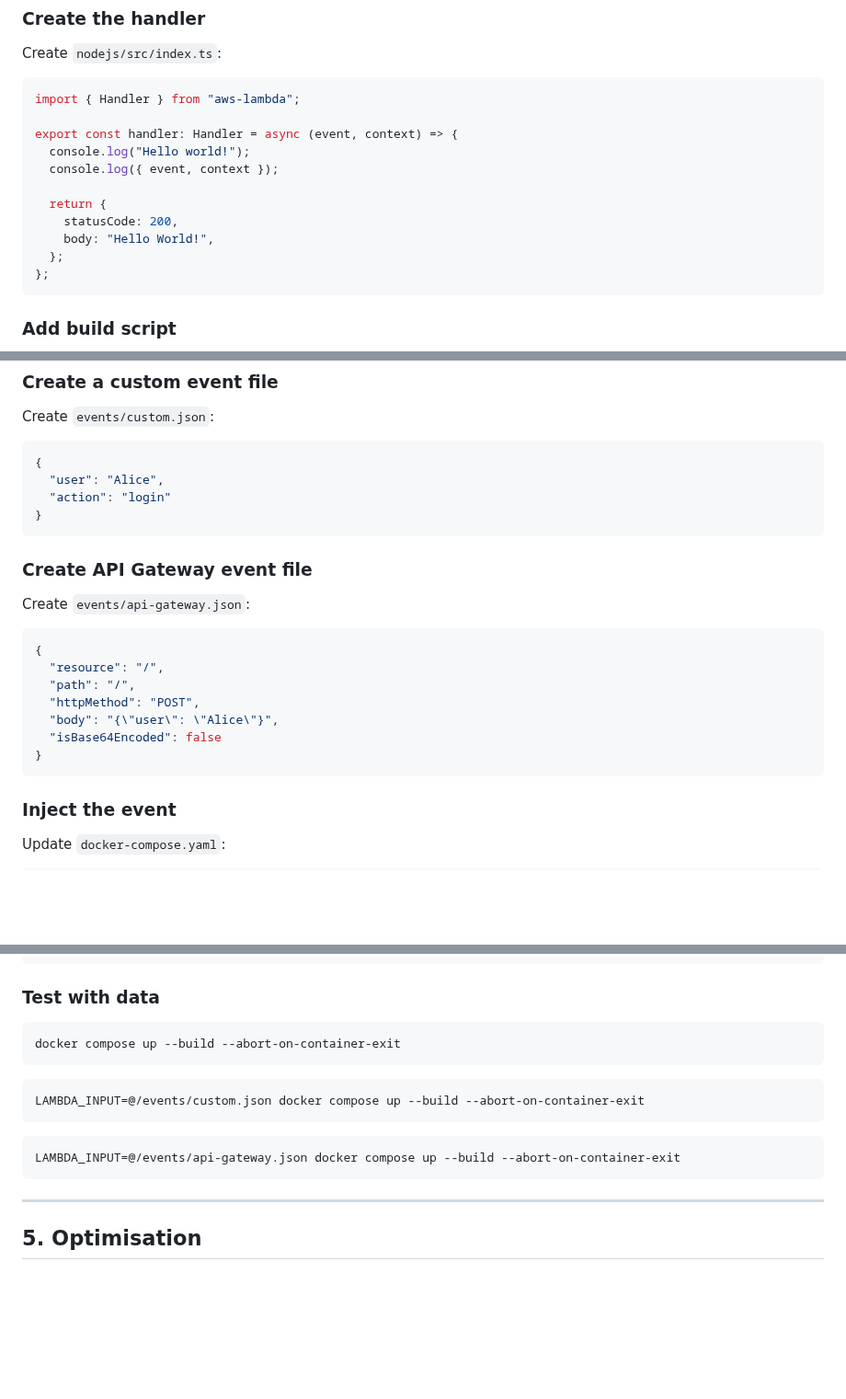
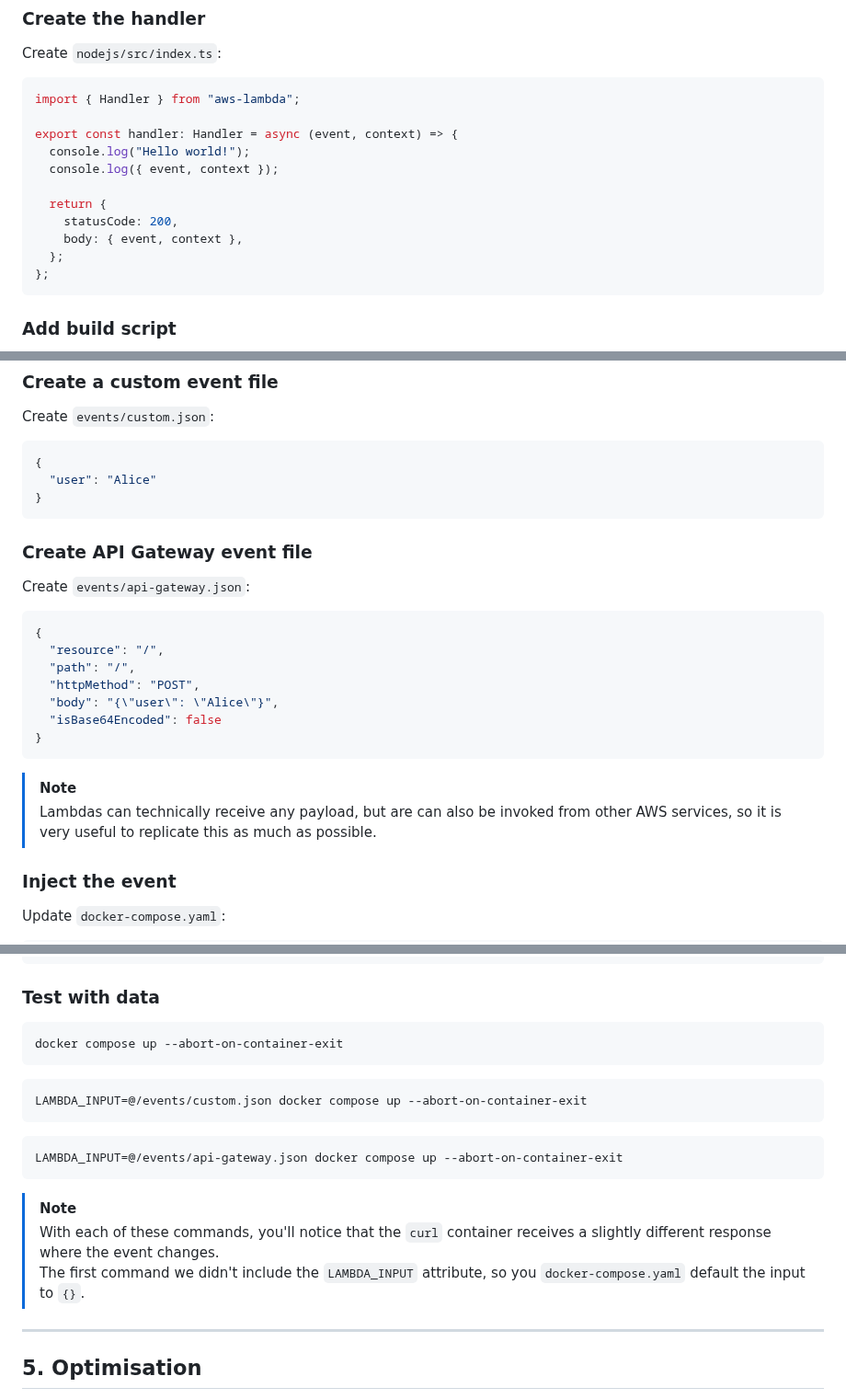
Before and after one commit to daemon-labs-resources/docker-local-aws-lambda, a Markdown page: README.md, 3 parts joined by grey strips. Shown at 92% size. Drawn GitHub-style; blank space fills up the shorter version.

````diff
--- a/README.md
+++ b/README.md
@@ -208,7 +208,7 @@ export const handler: Handler = async (event, context) => {
 
   return {
     statusCode: 200,
-    body: "Hello World!",
+    body: { event, context },
   };
 };
 ```
@@ -440,8 +440,7 @@ Create `events/custom.json`:
 
 ```json
 {
-  "user": "Alice",
-  "action": "login"
+  "user": "Alice"
 }
 ```
 
@@ -458,6 +457,9 @@ Create `events/api-gateway.json`:
   "isBase64Encoded": false
 }
 ```
+
+> [!NOTE]
+> Lambdas can technically receive any payload, but are can also be invoked from other AWS services, so it is very useful to replicate this as much as possible.
 
 ### Inject the event
 
@@ -480,16 +482,20 @@ services:
 ### Test with data
 
 ```shell
-docker compose up --build --abort-on-container-exit
+docker compose up --abort-on-container-exit
 ```
 
 ```shell
-LAMBDA_INPUT=@/events/custom.json docker compose up --build --abort-on-container-exit
+LAMBDA_INPUT=@/events/custom.json docker compose up --abort-on-container-exit
 ```
 
 ```shell
-LAMBDA_INPUT=@/events/api-gateway.json docker compose up --build --abort-on-container-exit
+LAMBDA_INPUT=@/events/api-gateway.json docker compose up --abort-on-container-exit
 ```
+
+> [!NOTE]
+> With each of these commands, you'll notice that the `curl` container receives a slightly different response where the event changes.
+> The first command we didn't include the `LAMBDA_INPUT` attribute, so you `docker-compose.yaml` default the input to `{}`.
 
 ---
 
````
